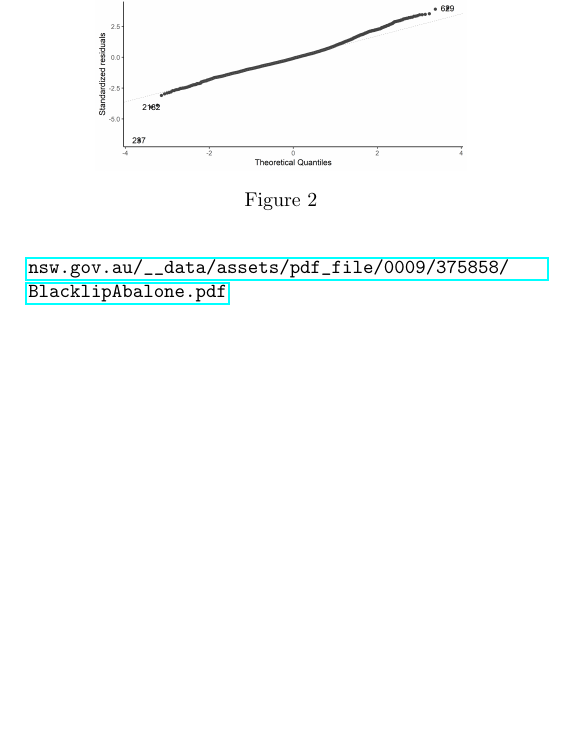
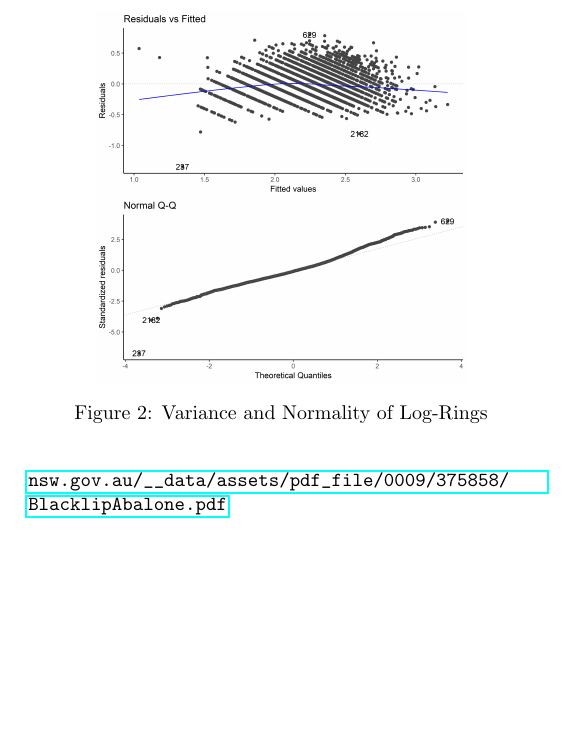
Before and after one commit to bphua/predicting-the-age-of-abalone, a LaTeX paper (report/Executive_Summary.tex): part of page 2 of 2, cut at the place of the change, the shorter picture padded with empty space. Compiled offline with pdfLaTeX.

Commit message:
Latex: Added captions to figures

```diff
--- a/report/Executive_Summary.tex
+++ b/report/Executive_Summary.tex
@@ -72,7 +72,7 @@
 	\begin{figure}[!htbp]
 		\centering
 		\includegraphics[width=0.7\linewidth]{varnorm}
-		\caption{}
+		\caption{Variance and Normality of Log-Rings}
 		\label{fig:varnorm}
 	\end{figure}
 
```
Also changed, not shown: report/Executive_Summary.pdf, report/Executive_Summary.tex (2 more changed lines).
